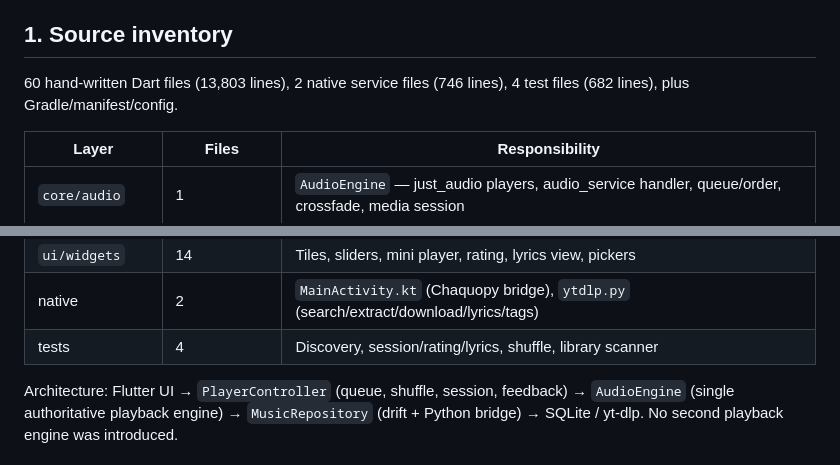
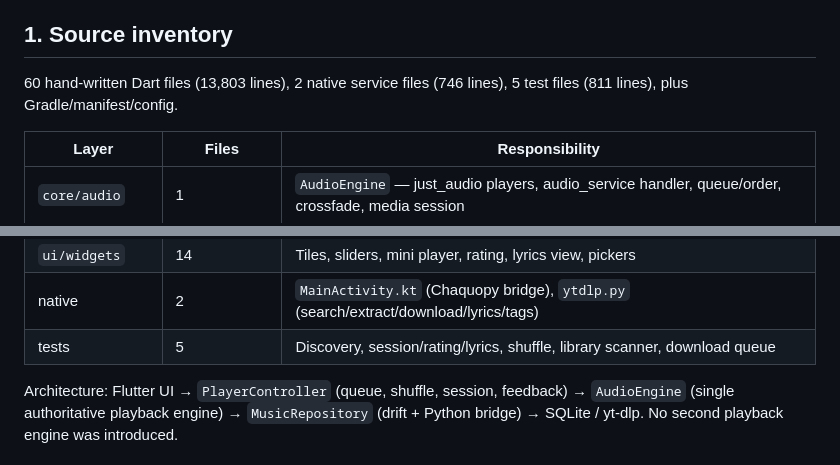
Before and after one commit to raviaddagalla/spotless, a Markdown page: docs/development/FULL_CODEBASE_AUDIT.md, 2 parts joined by grey strips. GitHub-like rendering.

Commit message:
docs: correct test inventory after adding download queue tests
Generated with Codebuff 🤖
Co-Authored-By: Codebuff <noreply@codebuff.com>

```diff
--- a/docs/development/FULL_CODEBASE_AUDIT.md
+++ b/docs/development/FULL_CODEBASE_AUDIT.md
@@ -9,7 +9,7 @@ excluded from line-by-line review (7,289 generated lines); its source of truth
 ## 1. Source inventory
 
 60 hand-written Dart files (13,803 lines), 2 native service files (746 lines),
-4 test files (682 lines), plus Gradle/manifest/config.
+5 test files (811 lines), plus Gradle/manifest/config.
 
 | Layer | Files | Responsibility |
 |---|---|---|
@@ -26,7 +26,7 @@ excluded from line-by-line review (7,289 generated lines); its source of truth
 | `ui/theme` | 4 | Colors, typography, Material 3 theme, album-art palette |
 | `ui/widgets` | 14 | Tiles, sliders, mini player, rating, lyrics view, pickers |
 | native | 2 | `MainActivity.kt` (Chaquopy bridge), `ytdlp.py` (search/extract/download/lyrics/tags) |
-| tests | 4 | Discovery, session/rating/lyrics, shuffle, library scanner |
+| tests | 5 | Discovery, session/rating/lyrics, shuffle, library scanner, download queue |
 
 Architecture: Flutter UI → `PlayerController` (queue, shuffle, session,
 feedback) → `AudioEngine` (single authoritative playback engine) →
```
